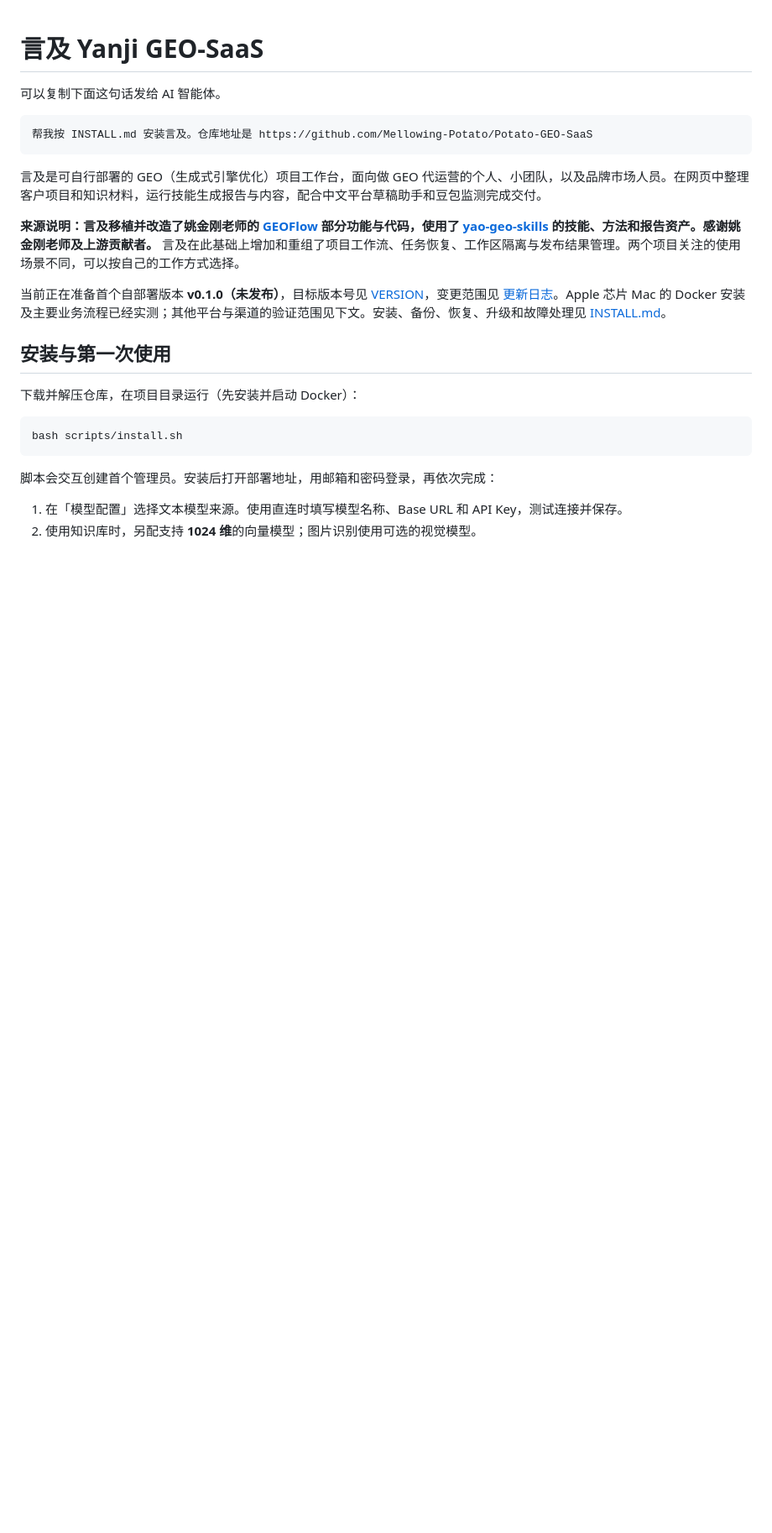
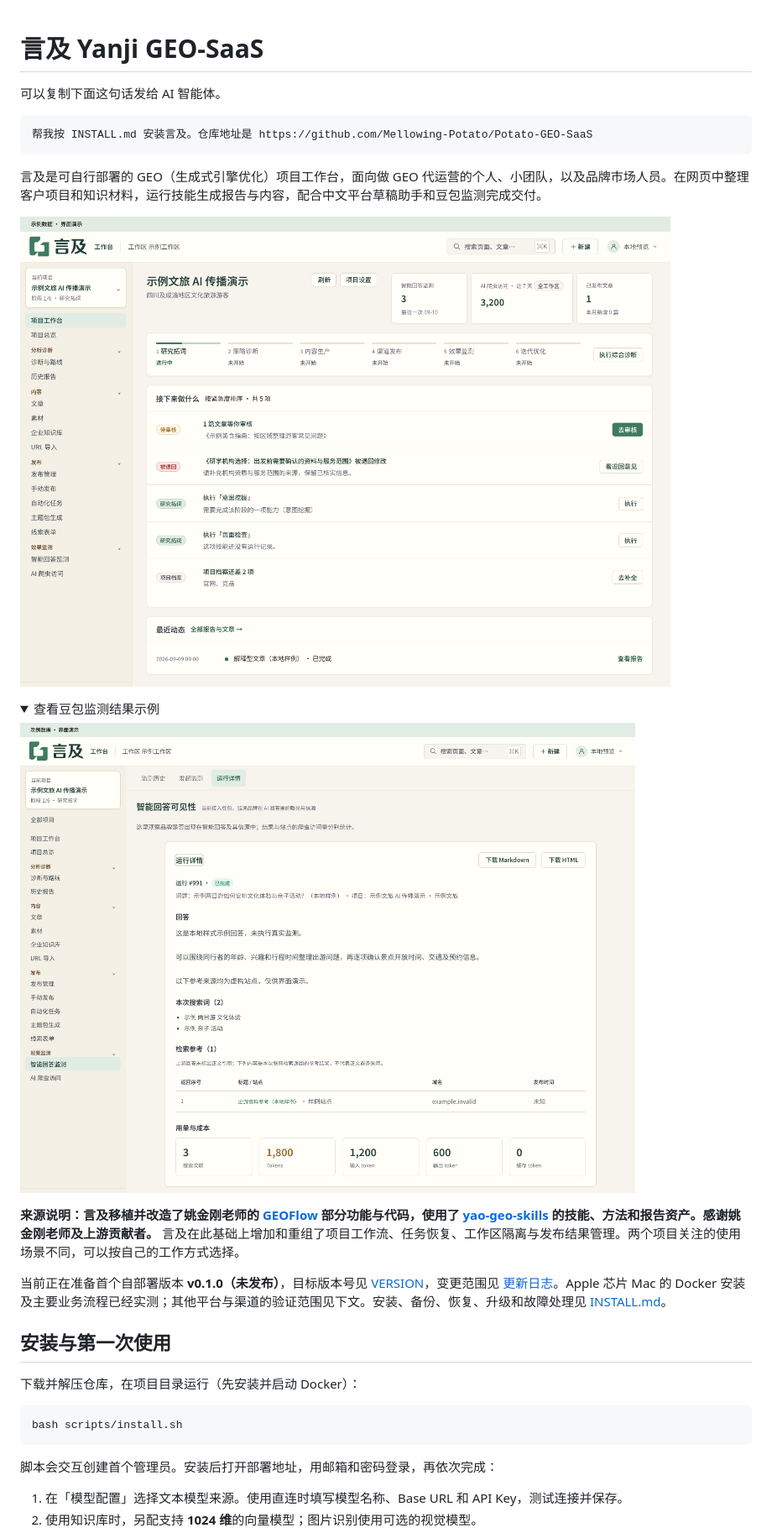
Before and after one commit to Mellowing-Potato/Potato-GEO-SaaS, a Markdown page: README.md, the part around the change. Shown at 84% size. Rendered like a GitHub page; pictures changed too: docs/images/doubao-monitoring.png (added), docs/images/project-workbench.png (added); folded sections open; blank space fills up the shorter version.

Commit message:
docs: 增加言及工作台与豆包监测示例截图
用隔离浏览器截图展示项目工作台和豆包监测。两张图均使用合成数据并标注演示，README 顶部提供首图及监测详情。

核对界面、图片尺寸、PNG 元数据、README 路径、源码隐私和 diff 空白。真实推理未重跑。

````diff
--- a/README.md
+++ b/README.md
@@ -7,6 +7,15 @@
 ```
 
 言及是可自行部署的 GEO（生成式引擎优化）项目工作台，面向做 GEO 代运营的个人、小团队，以及品牌市场人员。在网页中整理客户项目和知识材料，运行技能生成报告与内容，配合中文平台草稿助手和豆包监测完成交付。
+
+![言及项目工作台，展示示例项目的六阶段进度、待办和最近动态](docs/images/project-workbench.png)
+
+<details>
+<summary>查看豆包监测结果示例</summary>
+
+![豆包监测运行详情，展示示例回答、搜索词、检索参考和模型用量](docs/images/doubao-monitoring.png)
+
+</details>
 
 **来源说明：言及移植并改造了姚金刚老师的 [GEOFlow](https://github.com/yaojingang/GEOFlow) 部分功能与代码，使用了 [yao-geo-skills](https://github.com/yaojingang/yao-geo-skills) 的技能、方法和报告资产。感谢姚金刚老师及上游贡献者。** 言及在此基础上增加和重组了项目工作流、任务恢复、工作区隔离与发布结果管理。两个项目关注的使用场景不同，可以按自己的工作方式选择。
 
````
